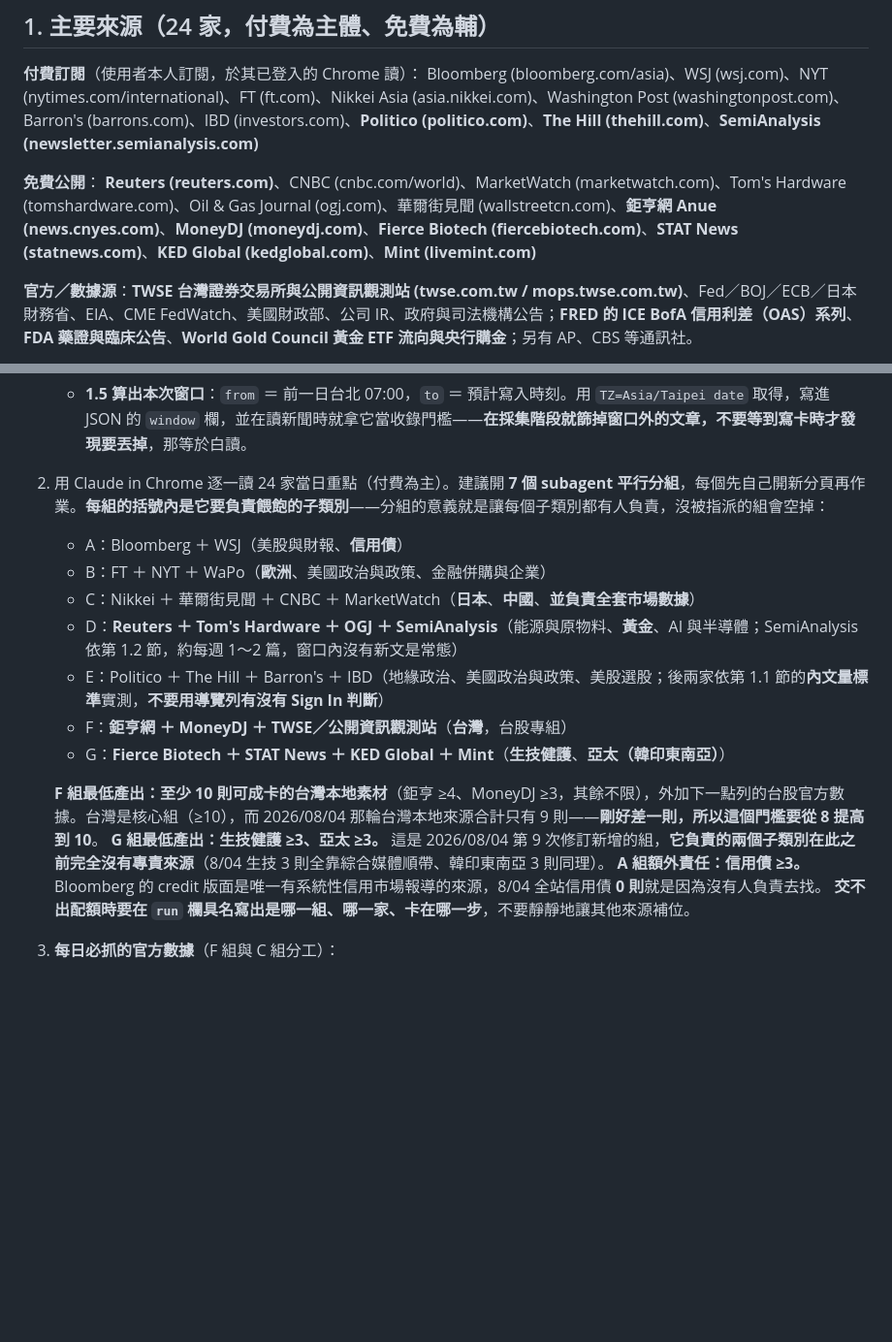
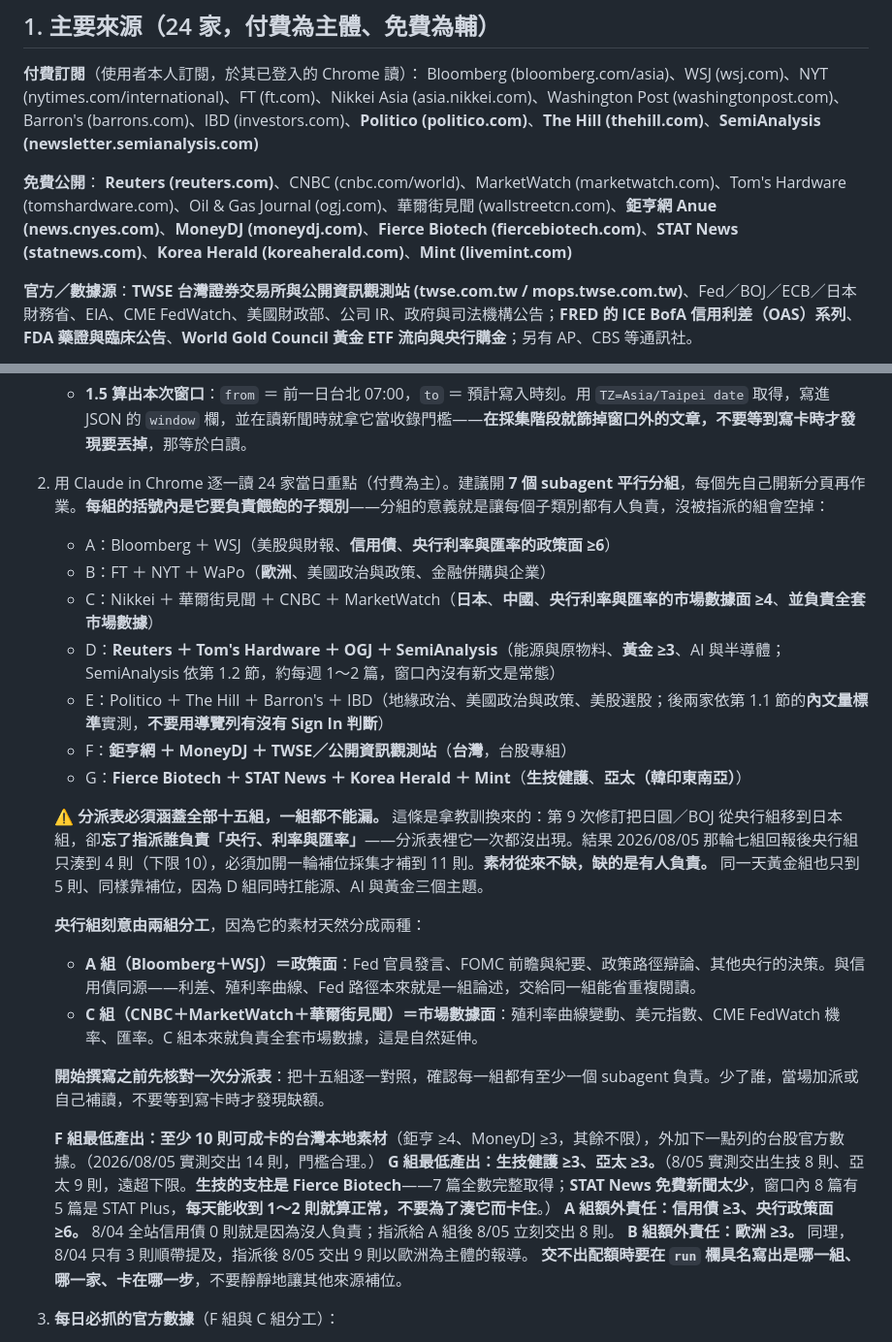
Before and after one commit to GunDamnBoy/advisory-knowledge-hub, a Markdown page: AGENT_BRIEF.md, 2 parts joined by grey strips. Shown at 97% size. Rendered like a GitHub page; blank space fills up the shorter version.

```diff
--- a/AGENT_BRIEF.md
+++ b/AGENT_BRIEF.md
@@ -22,7 +22,7 @@
 Bloomberg (bloomberg.com/asia)、WSJ (wsj.com)、NYT (nytimes.com/international)、FT (ft.com)、Nikkei Asia (asia.nikkei.com)、Washington Post (washingtonpost.com)、Barron's (barrons.com)、IBD (investors.com)、**Politico (politico.com)**、**The Hill (thehill.com)**、**SemiAnalysis (newsletter.semianalysis.com)**
 
 **免費公開**：
-**Reuters (reuters.com)**、CNBC (cnbc.com/world)、MarketWatch (marketwatch.com)、Tom's Hardware (tomshardware.com)、Oil & Gas Journal (ogj.com)、華爾街見聞 (wallstreetcn.com)、**鉅亨網 Anue (news.cnyes.com)**、**MoneyDJ (moneydj.com)**、**Fierce Biotech (fiercebiotech.com)**、**STAT News (statnews.com)**、**KED Global (kedglobal.com)**、**Mint (livemint.com)**
+**Reuters (reuters.com)**、CNBC (cnbc.com/world)、MarketWatch (marketwatch.com)、Tom's Hardware (tomshardware.com)、Oil & Gas Journal (ogj.com)、華爾街見聞 (wallstreetcn.com)、**鉅亨網 Anue (news.cnyes.com)**、**MoneyDJ (moneydj.com)**、**Fierce Biotech (fiercebiotech.com)**、**STAT News (statnews.com)**、**Korea Herald (koreaherald.com)**、**Mint (livemint.com)**
 
 **官方／數據源**：**TWSE 台灣證券交易所與公開資訊觀測站 (twse.com.tw / mops.twse.com.tw)**、Fed／BOJ／ECB／日本財務省、EIA、CME FedWatch、美國財政部、公司 IR、政府與司法機構公告；**FRED 的 ICE BofA 信用利差（OAS）系列**、**FDA 藥證與臨床公告**、**World Gold Council 黃金 ETF 流向與央行購金**；另有 AP、CBS 等通訊社。
 
@@ -239,17 +257,26 @@ data/2026-07-30.json
 1. **先讀 `data/index.json`**，確認今天是否已產出（同日重跑就覆蓋當天的檔）。**不需要看昨天的內容來決定汰換什麼**——24 小時窗口制之下，今天的版本與昨天的版本完全獨立，唯一要跟昨天比對的是**原文連結去重**（見第 7 點）。
    - **1.5 算出本次窗口**：`from` ＝ 前一日台北 07:00，`to` ＝ 預計寫入時刻。用 `TZ=Asia/Taipei date` 取得，寫進 JSON 的 `window` 欄，並在讀新聞時就拿它當收錄門檻——**在採集階段就篩掉窗口外的文章，不要等到寫卡時才發現要丟掉**，那等於白讀。
 2. 用 Claude in Chrome 逐一讀 24 家當日重點（付費為主）。建議開 **7 個 subagent 平行分組**，每個先自己開新分頁再作業。**每組的括號內是它要負責餵飽的子類別**——分組的意義就是讓每個子類別都有人負責，沒被指派的組會空掉：
-   - A：Bloomberg ＋ WSJ（美股與財報、**信用債**）
+   - A：Bloomberg ＋ WSJ（美股與財報、**信用債**、**央行利率與匯率的政策面 ≥6**）
    - B：FT ＋ NYT ＋ WaPo（**歐洲**、美國政治與政策、金融併購與企業）
-   - C：Nikkei ＋ 華爾街見聞 ＋ CNBC ＋ MarketWatch（**日本**、**中國**、**並負責全套市場數據**）
-   - D：**Reuters ＋ Tom's Hardware ＋ OGJ ＋ SemiAnalysis**（能源與原物料、**黃金**、AI 與半導體；SemiAnalysis 依第 1.2 節，約每週 1～2 篇，窗口內沒有新文是常態）
+   - C：Nikkei ＋ 華爾街見聞 ＋ CNBC ＋ MarketWatch（**日本**、**中國**、**央行利率與匯率的市場數據面 ≥4**、**並負責全套市場數據**）
+   - D：**Reuters ＋ Tom's Hardware ＋ OGJ ＋ SemiAnalysis**（能源與原物料、**黃金 ≥3**、AI 與半導體；SemiAnalysis 依第 1.2 節，約每週 1～2 篇，窗口內沒有新文是常態）
    - E：Politico ＋ The Hill ＋ Barron's ＋ IBD（地緣政治、美國政治與政策、美股選股；後兩家依第 1.1 節的**內文量標準**實測，**不要用導覽列有沒有 Sign In 判斷**）
    - F：**鉅亨網 ＋ MoneyDJ ＋ TWSE／公開資訊觀測站**（**台灣**，台股專組）
-   - G：**Fierce Biotech ＋ STAT News ＋ KED Global ＋ Mint**（**生技健護**、**亞太（韓印東南亞）**）
+   - G：**Fierce Biotech ＋ STAT News ＋ Korea Herald ＋ Mint**（**生技健護**、**亞太（韓印東南亞）**）
 
-   **F 組最低產出：至少 10 則可成卡的台灣本地素材**（鉅亨 ≥4、MoneyDJ ≥3，其餘不限），外加下一點列的台股官方數據。台灣是核心組（≥10），而 2026/08/04 那輪台灣本地來源合計只有 9 則——**剛好差一則，所以這個門檻要從 8 提高到 10**。
-   **G 組最低產出：生技健護 ≥3、亞太 ≥3。** 這是 2026/08/04 第 9 次修訂新增的組，**它負責的兩個子類別在此之前完全沒有專責來源**（8/04 生技 3 則全靠綜合媒體順帶、韓印東南亞 3 則同理）。
-   **A 組額外責任：信用債 ≥3。** Bloomberg 的 credit 版面是唯一有系統性信用市場報導的來源，8/04 全站信用債 **0 則**就是因為沒有人負責去找。
+   **⚠ 分派表必須涵蓋全部十五組，一組都不能漏。** 這條是拿教訓換來的：第 9 次修訂把日圓／BOJ 從央行組移到日本組，卻**忘了指派誰負責「央行、利率與匯率」**——分派表裡它一次都沒出現。結果 2026/08/05 那輪七組回報後央行組只湊到 4 則（下限 10），必須加開一輪補位採集才補到 11 則。**素材從來不缺，缺的是有人負責。** 同一天黃金組也只到 5 則、同樣靠補位，因為 D 組同時扛能源、AI 與黃金三個主題。
+
+   **央行組刻意由兩組分工**，因為它的素材天然分成兩種：
+   - **A 組（Bloomberg＋WSJ）＝政策面**：Fed 官員發言、FOMC 前瞻與紀要、政策路徑辯論、其他央行的決策。與信用債同源——利差、殖利率曲線、Fed 路徑本來就是一組論述，交給同一組能省重複閱讀。
+   - **C 組（CNBC＋MarketWatch＋華爾街見聞）＝市場數據面**：殖利率曲線變動、美元指數、CME FedWatch 機率、匯率。C 組本來就負責全套市場數據，這是自然延伸。
+
+   **開始撰寫之前先核對一次分派表**：把十五組逐一對照，確認每一組都有至少一個 subagent 負責。少了誰，當場加派或自己補讀，不要等到寫卡時才發現缺額。
+
+   **F 組最低產出：至少 10 則可成卡的台灣本地素材**（鉅亨 ≥4、MoneyDJ ≥3，其餘不限），外加下一點列的台股官方數據。（2026/08/05 實測交出 14 則，門檻合理。）
+   **G 組最低產出：生技健護 ≥3、亞太 ≥3。**（8/05 實測交出生技 8 則、亞太 9 則，遠超下限。**生技的支柱是 Fierce Biotech**——7 篇全數完整取得；**STAT News 免費新聞太少**，窗口內 8 篇有 5 篇是 STAT Plus，**每天能收到 1～2 則就算正常，不要為了湊它而卡住**。）
+   **A 組額外責任：信用債 ≥3、央行政策面 ≥6。** 8/04 全站信用債 0 則就是因為沒人負責；指派給 A 組後 8/05 立刻交出 8 則。
+   **B 組額外責任：歐洲 ≥3。** 同理，8/04 只有 3 則順帶提及，指派後 8/05 交出 9 則以歐洲為主體的報導。
    **交不出配額時要在 `run` 欄具名寫出是哪一組、哪一家、卡在哪一步**，不要靜靜地讓其他來源補位。
 3. **每日必抓的官方數據**（F 組與 C 組分工）：
    - 台股：加權指數與櫃買收盤、**三大法人買賣超**、**融資餘額**、當日重要月營收與法說會（TWSE／MOPS）。抓取路徑：
```
Also changed, not shown: other parts of AGENT_BRIEF.md (+20 -2 lines).
